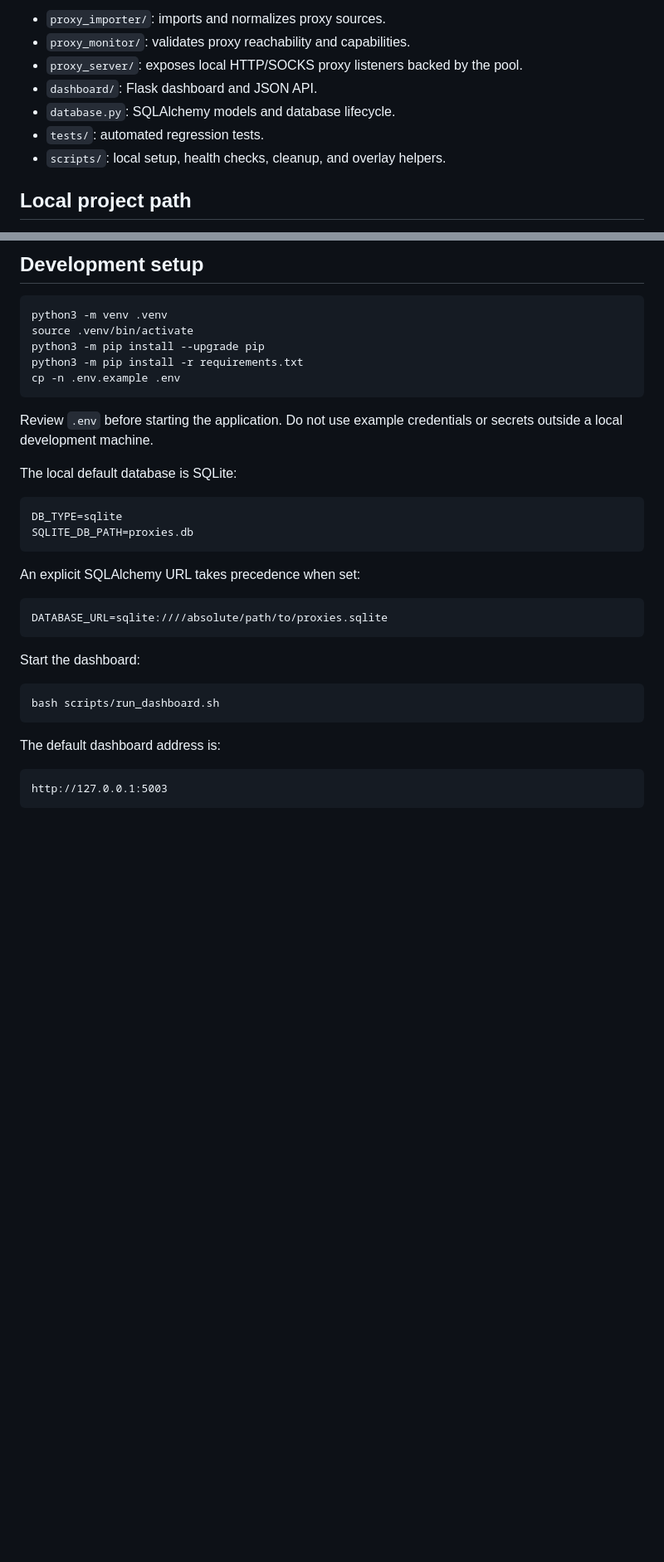
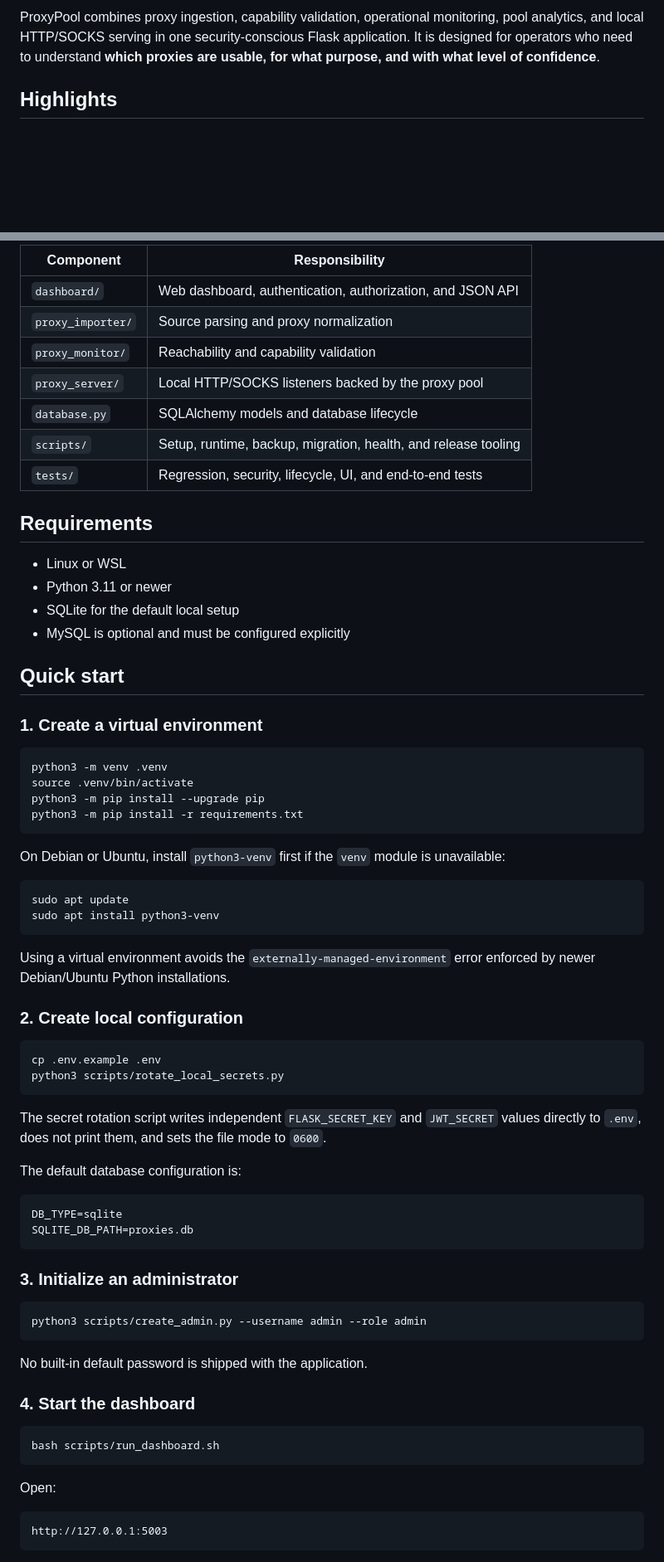
Before and after one commit to MahdiAlemi/secpath-proxypool, a Markdown page: README.md, 2 parts joined by grey strips. Shown at 83% size. Drawn GitHub-style; blank space fills up the shorter version.

````diff
--- a/README.md
+++ b/README.md
@@ -8,11 +15,5 @@ The repository is being rebuilt in controlled overlays. Existing backend behavio
 
-- `proxy_importer/`: imports and normalizes proxy sources.
-- `proxy_monitor/`: validates proxy reachability and capabilities.
-- `proxy_server/`: exposes local HTTP/SOCKS proxy listeners backed by the pool.
-- `dashboard/`: Flask dashboard and JSON API.
-- `database.py`: SQLAlchemy models and database lifecycle.
-- `tests/`: automated regression tests.
-- `scripts/`: local setup, health checks, cleanup, and overlay helpers.
+ProxyPool combines proxy ingestion, capability validation, operational monitoring, pool analytics, and local HTTP/SOCKS serving in one security-conscious Flask application. It is designed for operators who need to understand **which proxies are usable, for what purpose, and with what level of confidence**.
 
-## Local project path
+## Highlights
 
@@ -21,37 +42,73 @@ cd /home/mahdi/projects/proxyPool
 ```
 
-## Development setup
+| Component | Responsibility |
+| --- | --- |
+| `dashboard/` | Web dashboard, authentication, authorization, and JSON API |
+| `proxy_importer/` | Source parsing and proxy normalization |
+| `proxy_monitor/` | Reachability and capability validation |
+| `proxy_server/` | Local HTTP/SOCKS listeners backed by the proxy pool |
+| `database.py` | SQLAlchemy models and database lifecycle |
+| `scripts/` | Setup, runtime, backup, migration, health, and release tooling |
+| `tests/` | Regression, security, lifecycle, UI, and end-to-end tests |
+
+## Requirements
+
+- Linux or WSL
+- Python 3.11 or newer
+- SQLite for the default local setup
+- MySQL is optional and must be configured explicitly
+
+## Quick start
+
+### 1. Create a virtual environment
 
 ```bash
 python3 -m venv .venv
 source .venv/bin/activate
 python3 -m pip install --upgrade pip
 python3 -m pip install -r requirements.txt
-cp -n .env.example .env
 ```
 
-Review `.env` before starting the application. Do not use example credentials or secrets outside a local development machine.
+On Debian or Ubuntu, install `python3-venv` first if the `venv` module is unavailable:
 
-The local default database is SQLite:
+```bash
+sudo apt update
+sudo apt install python3-venv
+```
+
+Using a virtual environment avoids the `externally-managed-environment` error enforced by newer Debian/Ubuntu Python installations.
+
+### 2. Create local configuration
+
+```bash
+cp .env.example .env
+python3 scripts/rotate_local_secrets.py
+```
+
+The secret rotation script writes independent `FLASK_SECRET_KEY` and `JWT_SECRET` values directly to `.env`, does not print them, and sets the file mode to `0600`.
+
+The default database configuration is:
 
 ```dotenv
 DB_TYPE=sqlite
 SQLITE_DB_PATH=proxies.db
 ```
 
-An explicit SQLAlchemy URL takes precedence when set:
+### 3. Initialize an administrator
 
-```dotenv
-DATABASE_URL=sqlite:////absolute/path/to/proxies.sqlite
+```bash
+python3 scripts/create_admin.py --username admin --role admin
 ```
 
-Start the dashboard:
+No built-in default password is shipped with the application.
+
+### 4. Start the dashboard
 
 ```bash
 bash scripts/run_dashboard.sh
 ```
 
-The default dashboard address is:
+Open:
 
 ```text
 http://127.0.0.1:5003
````
Also changed, not shown: other parts of README.md (+143 -144 lines).
